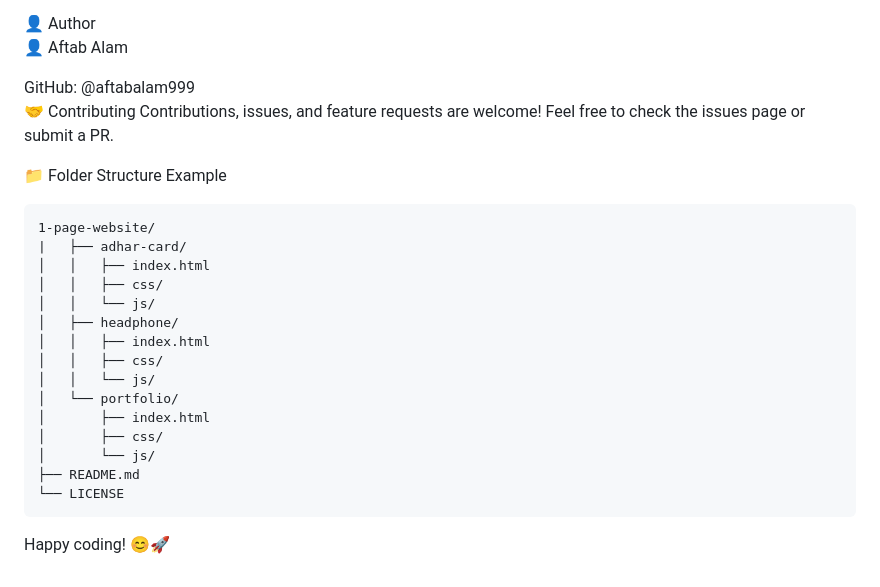
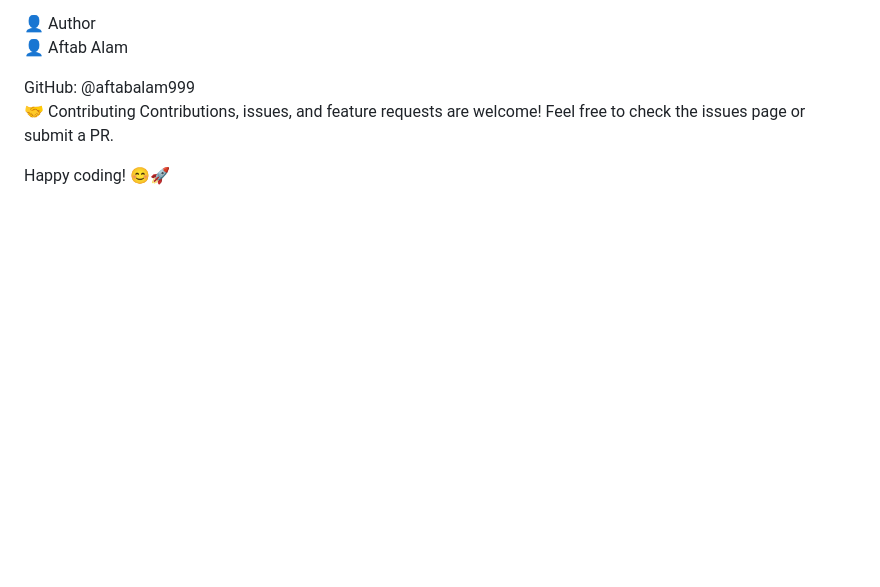
Before and after one commit to aftabalam999/1-page-website, a Markdown page: README.md, the part around the change. Drawn GitHub-style; blank space fills up the shorter version.

````diff
--- a/README.md
+++ b/README.md
@@ -95,22 +95,5 @@ GitHub: @aftabalam999 <br>
 Contributions, issues, and feature requests are welcome!
 Feel free to check the issues page or submit a PR.
 
-📁 Folder Structure Example
-```
-1-page-website/
-|   ├── adhar-card/
-│   │   ├── index.html
-│   │   ├── css/
-│   │   └── js/
-│   ├── headphone/
-│   │   ├── index.html
-│   │   ├── css/
-│   │   └── js/
-│   └── portfolio/
-│       ├── index.html
-│       ├── css/
-│       └── js/
-├── README.md
-└── LICENSE
-```
+
 Happy coding! 😊🚀
````
